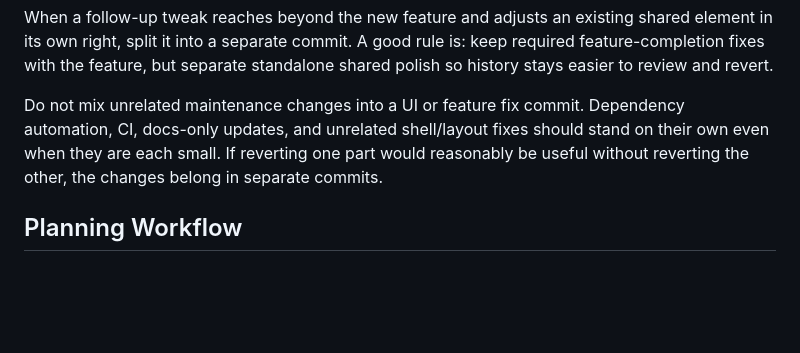
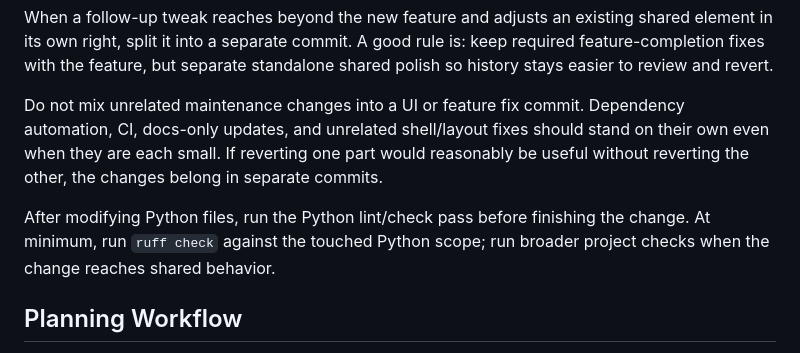
Before and after one commit to reuben-harris/AccessAtlas, a Markdown page: AGENTS.md, the part around the change. Drawn GitHub-style; blank space fills up the shorter version.

Commit message:
chore(agents): require python lint after python edits

```diff
--- a/AGENTS.md
+++ b/AGENTS.md
@@ -158,6 +158,10 @@ should stand on their own even when they are each small. If reverting one part
 would reasonably be useful without reverting the other, the changes belong in
 separate commits.
 
+After modifying Python files, run the Python lint/check pass before finishing
+the change. At minimum, run `ruff check` against the touched Python scope; run
+broader project checks when the change reaches shared behavior.
+
 ## Planning Workflow
 
 For larger agreed feature sets, keep an active checklist and update it as work
```
